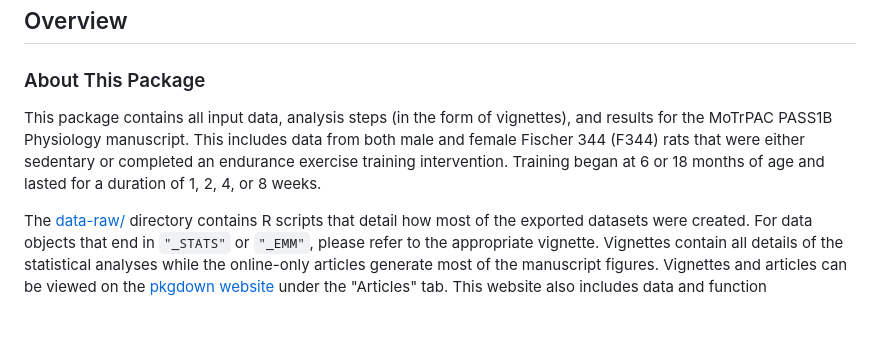
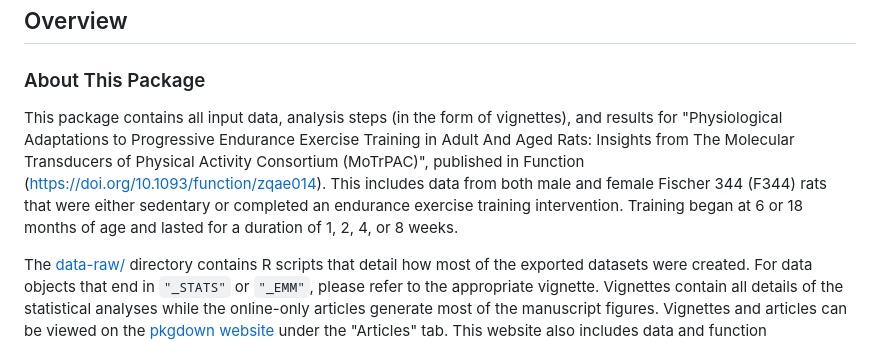
Before and after one commit to MoTrPAC/MotrpacRatTrainingPhysiologyData, a Markdown page: README.md, the part around the change. GitHub-like rendering; blank space fills up the shorter version.

Commit message:
Update README.md
Add publication title and link.

```diff
--- a/README.md
+++ b/README.md
@@ -24,7 +24,7 @@
 
 ### About This Package
 
-This package contains all input data, analysis steps (in the form of vignettes), and results for the MoTrPAC PASS1B Physiology manuscript. This includes data from both male and female Fischer 344 (F344) rats that were either sedentary or completed an endurance exercise training intervention. Training began at 6 or 18 months of age and lasted for a duration of 1, 2, 4, or 8 weeks.
+This package contains all input data, analysis steps (in the form of vignettes), and results for "Physiological Adaptations to Progressive Endurance Exercise Training in Adult And Aged Rats: Insights from The Molecular Transducers of Physical Activity Consortium (MoTrPAC)", published in Function (<https://doi.org/10.1093/function/zqae014>). This includes data from both male and female Fischer 344 (F344) rats that were either sedentary or completed an endurance exercise training intervention. Training began at 6 or 18 months of age and lasted for a duration of 1, 2, 4, or 8 weeks.
 
 The [data-raw/](https://github.com/MoTrPAC/MotrpacRatTrainingPhysiologyData/tree/master/data-raw) directory contains R scripts that detail how most of the exported datasets were created. For data objects that end in `"_STATS"` or `"_EMM"`, please refer to the appropriate vignette. Vignettes contain all details of the statistical analyses while the online-only articles generate most of the manuscript figures. Vignettes and articles can be viewed on the [pkgdown website](https://motrpac.github.io/MotrpacRatTrainingPhysiologyData/) under the "Articles" tab. This website also includes data and function documentation and news regarding new releases.
 
```
